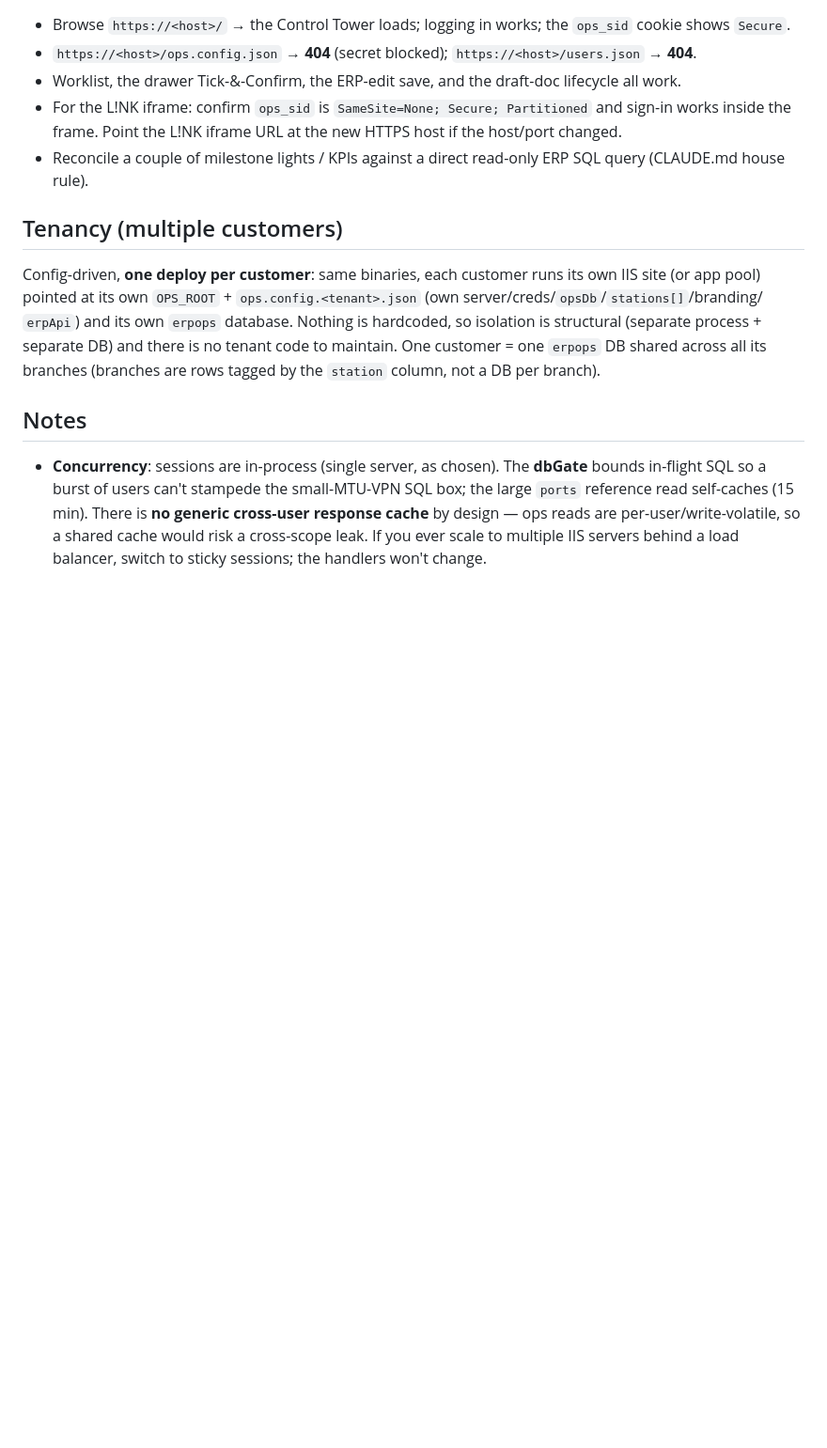
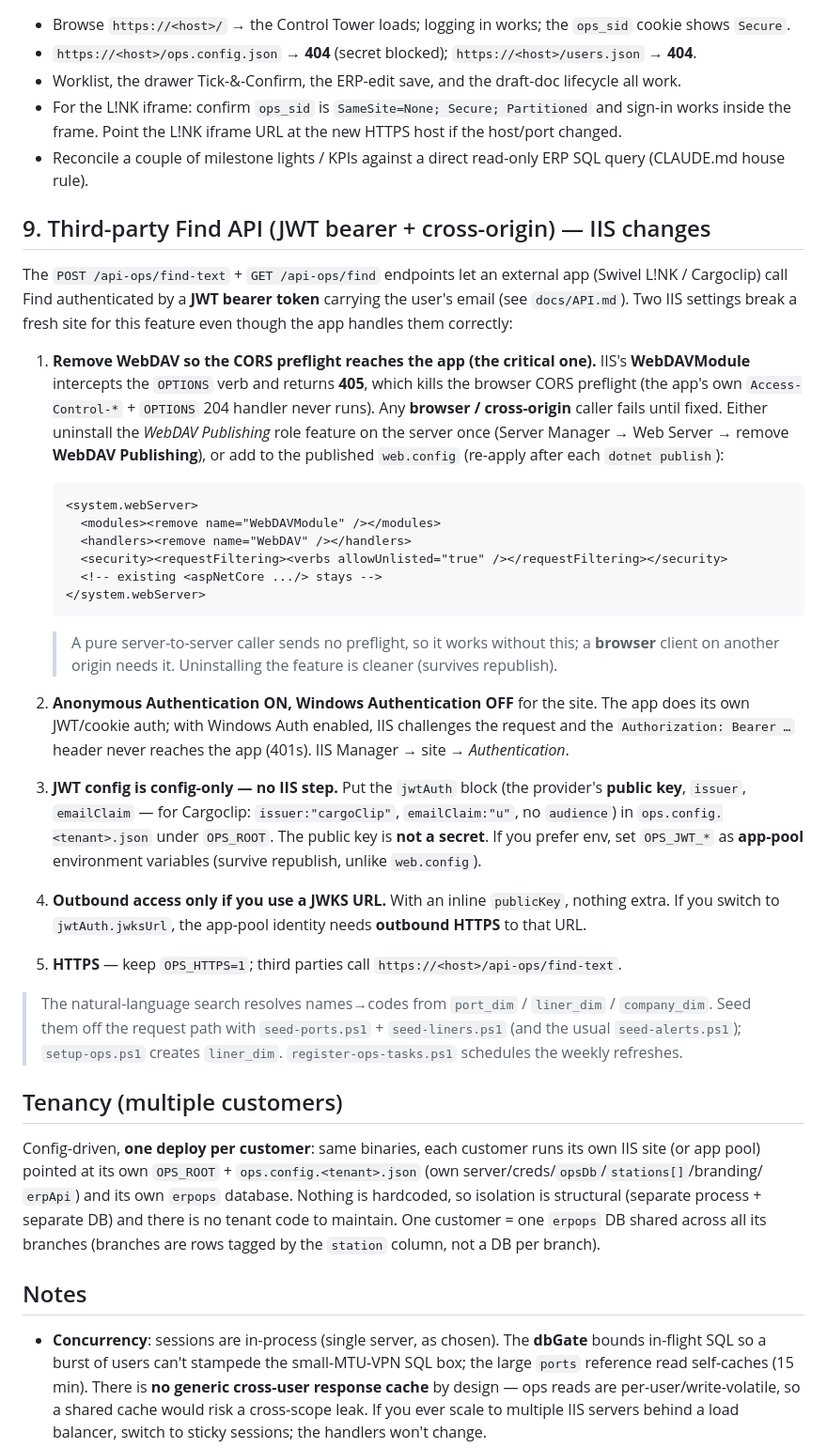
Before and after one commit to mandycymak/erp-operation, a Markdown page: docs/IIS-DEPLOY.md, the part around the change. Shown at 94% size. GitHub-like rendering; blank space fills up the shorter version.

Commit message:
docs(IIS-DEPLOY): IIS settings for the third-party Find API
Section 9: remove WebDAVModule so the CORS preflight (OPTIONS) reaches the app;
Anonymous auth ON / Windows auth OFF so the Bearer header isn't challenged; jwtAuth
is config-only (public key, not a secret); JWKS needs outbound only if used; HTTPS.
Plus a note to seed port_dim/liner_dim/company_dim off the request path.

Co-Authored-By: Claude Opus 4.8 (1M context) <noreply@anthropic.com>

````diff
--- a/docs/IIS-DEPLOY.md
+++ b/docs/IIS-DEPLOY.md
@@ -125,6 +125,46 @@ If you front the app with a separate public reverse proxy for customers, expose
   frame. Point the L!NK iframe URL at the new HTTPS host if the host/port changed.
 - Reconcile a couple of milestone lights / KPIs against a direct read-only ERP SQL query (CLAUDE.md house rule).
 
+## 9. Third-party Find API (JWT bearer + cross-origin) — IIS changes
+
+The `POST /api-ops/find-text` + `GET /api-ops/find` endpoints let an external app (Swivel L!NK / Cargoclip)
+call Find authenticated by a **JWT bearer token** carrying the user's email (see `docs/API.md`). Two IIS settings
+break a fresh site for this feature even though the app handles them correctly:
+
+1. **Remove WebDAV so the CORS preflight reaches the app (the critical one).** IIS's **WebDAVModule** intercepts
+   the `OPTIONS` verb and returns **405**, which kills the browser CORS preflight (the app's own
+   `Access-Control-*` + `OPTIONS` 204 handler never runs). Any **browser / cross-origin** caller fails until
+   fixed. Either uninstall the *WebDAV Publishing* role feature on the server once (Server Manager → Web Server →
+   remove **WebDAV Publishing**), or add to the published `web.config` (re-apply after each `dotnet publish`):
+   ```xml
+   <system.webServer>
+     <modules><remove name="WebDAVModule" /></modules>
+     <handlers><remove name="WebDAV" /></handlers>
+     <security><requestFiltering><verbs allowUnlisted="true" /></requestFiltering></security>
+     <!-- existing <aspNetCore .../> stays -->
+   </system.webServer>
+   ```
+   > A pure server-to-server caller sends no preflight, so it works without this; a **browser** client on another
+   > origin needs it. Uninstalling the feature is cleaner (survives republish).
+
+2. **Anonymous Authentication ON, Windows Authentication OFF** for the site. The app does its own JWT/cookie
+   auth; with Windows Auth enabled, IIS challenges the request and the `Authorization: Bearer …` header never
+   reaches the app (401s). IIS Manager → site → *Authentication*.
+
+3. **JWT config is config-only — no IIS step.** Put the `jwtAuth` block (the provider's **public key**,
+   `issuer`, `emailClaim` — for Cargoclip: `issuer:"cargoClip"`, `emailClaim:"u"`, no `audience`) in
+   `ops.config.<tenant>.json` under `OPS_ROOT`. The public key is **not a secret**. If you prefer env, set
+   `OPS_JWT_*` as **app-pool** environment variables (survive republish, unlike `web.config`).
+
+4. **Outbound access only if you use a JWKS URL.** With an inline `publicKey`, nothing extra. If you switch to
+   `jwtAuth.jwksUrl`, the app-pool identity needs **outbound HTTPS** to that URL.
+
+5. **HTTPS** — keep `OPS_HTTPS=1`; third parties call `https://<host>/api-ops/find-text`.
+
+> The natural-language search resolves names→codes from `port_dim` / `liner_dim` / `company_dim`. Seed them off
+> the request path with `seed-ports.ps1` + `seed-liners.ps1` (and the usual `seed-alerts.ps1`); `setup-ops.ps1`
+> creates `liner_dim`. `register-ops-tasks.ps1` schedules the weekly refreshes.
+
 ## Tenancy (multiple customers)
 Config-driven, **one deploy per customer**: same binaries, each customer runs its own IIS site (or app pool)
 pointed at its own `OPS_ROOT` + `ops.config.<tenant>.json` (own server/creds/`opsDb`/`stations[]`/branding/
````
